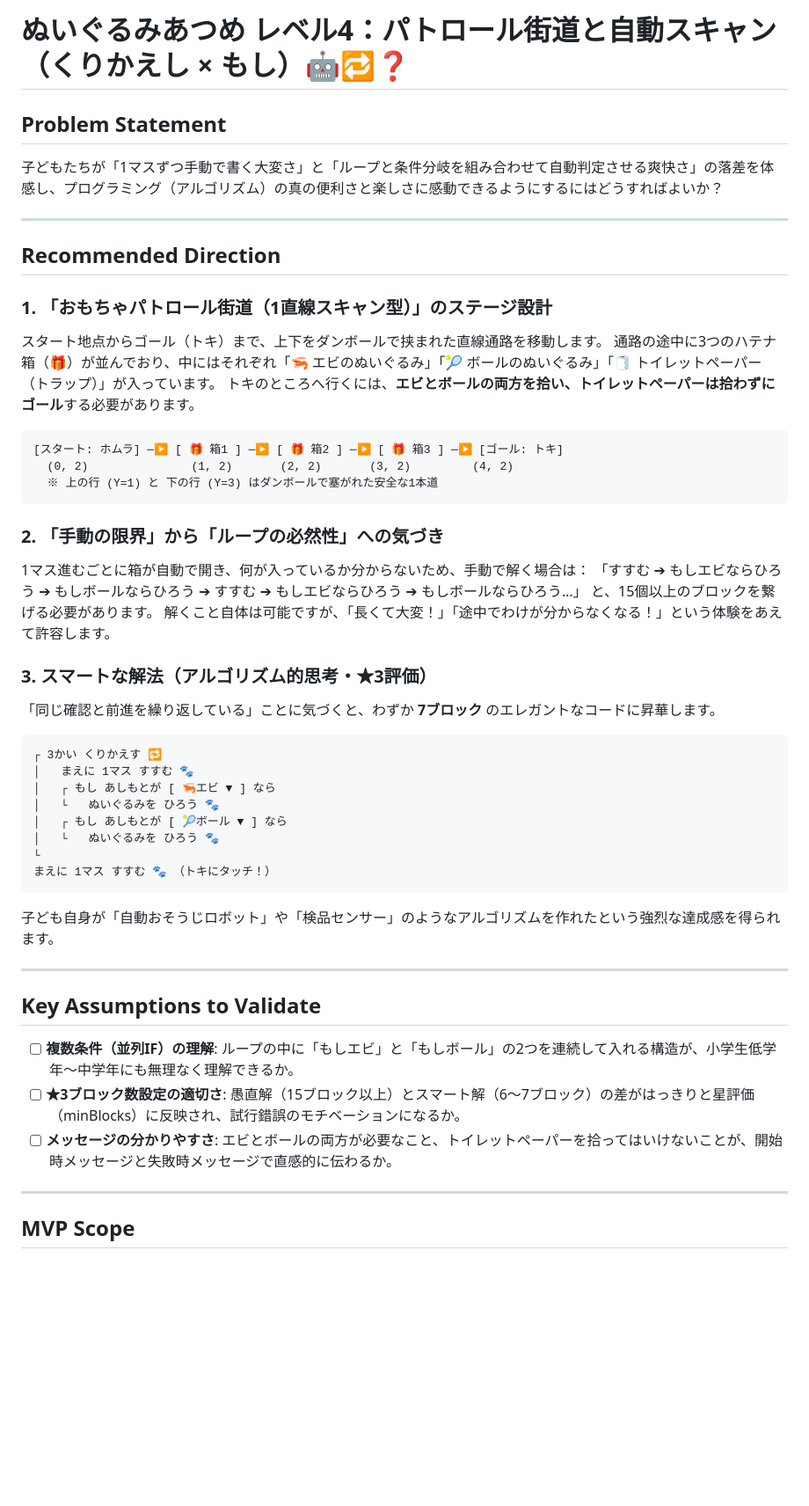
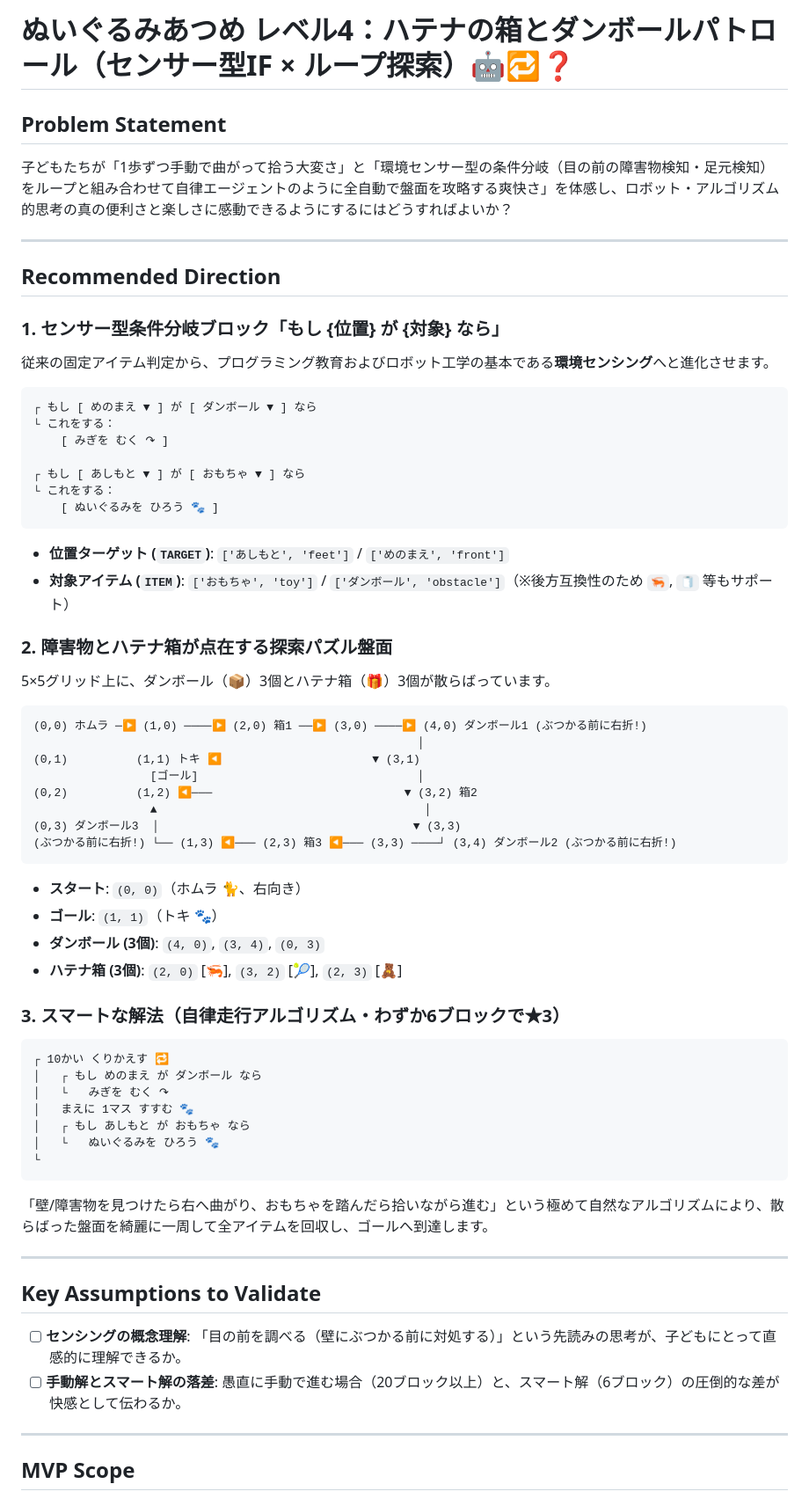
Before and after one commit to eno314/tokihomu-lab, a Markdown page: docs/ideas/toy-collection-level4-loop-if.md, the part around one of its changes. Shown at 88% size. Rendered like a GitHub page; blank space fills up the shorter version.

````diff
--- a/docs/ideas/toy-collection-level4-loop-if.md
+++ b/docs/ideas/toy-collection-level4-loop-if.md
@@ -1,50 +1,62 @@
-# ぬいぐるみあつめ レベル4：パトロール街道と自動スキャン（くりかえし × もし）🤖🔁❓
+# ぬいぐるみあつめ レベル4：ハテナの箱とダンボールパトロール（センサー型IF × ループ探索）🤖🔁❓
 
 ## Problem Statement
-子どもたちが「1マスずつ手動で書く大変さ」と「ループと条件分岐を組み合わせて自動判定させる爽快さ」の落差を体感し、プログラミング（アルゴリズム）の真の便利さと楽しさに感動できるようにするにはどうすればよいか？
+子どもたちが「1歩ずつ手動で曲がって拾う大変さ」と「環境センサー型の条件分岐（目の前の障害物検知・足元検知）をループと組み合わせて自律エージェントのように全自動で盤面を攻略する爽快さ」を体感し、ロボット・アルゴリズム的思考の真の便利さと楽しさに感動できるようにするにはどうすればよいか？
 
 ---
 
 ## Recommended Direction
 
-### 1. 「おもちゃパトロール街道（1直線スキャン型）」のステージ設計
-スタート地点からゴール（トキ）まで、上下をダンボールで挟まれた直線通路を移動します。
-通路の途中に3つのハテナ箱（🎁）が並んでおり、中にはそれぞれ「🦐 エビのぬいぐるみ」「🎾 ボールのぬいぐるみ」「🧻 トイレットペーパー（トラップ）」が入っています。
-トキのところへ行くには、**エビとボールの両方を拾い、トイレットペーパーは拾わずにゴール**する必要があります。
+### 1. センサー型条件分岐ブロック「もし {位置} が {対象} なら」
+従来の固定アイテム判定から、プログラミング教育およびロボット工学の基本である**環境センシング**へと進化させます。
 
 ```text
-[スタート: ホムラ] ─▶ [ 🎁 箱1 ] ─▶ [ 🎁 箱2 ] ─▶ [ 🎁 箱3 ] ─▶ [ゴール: トキ]
-  (0, 2)               (1, 2)       (2, 2)       (3, 2)         (4, 2)
-  ※ 上の行 (Y=1) と 下の行 (Y=3) はダンボールで塞がれた安全な1本道
+┌ もし [ めのまえ ▼ ] が [ ダンボール ▼ ] なら
+└ これをする：
+    [ みぎを むく ↷ ]
+
+┌ もし [ あしもと ▼ ] が [ おもちゃ ▼ ] なら
+└ これをする：
+    [ ぬいぐるみを ひろう 🐾 ]
 ```
+- **位置ターゲット (`TARGET`)**: `['あしもと', 'feet']` / `['めのまえ', 'front']`
+- **対象アイテム (`ITEM`)**: `['おもちゃ', 'toy']` / `['ダンボール', 'obstacle']`（※後方互換性のため `🦐`, `🧻` 等もサポート）
 
-### 2. 「手動の限界」から「ループの必然性」への気づき
-1マス進むごとに箱が自動で開き、何が入っているか分からないため、手動で解く場合は：
-「すすむ ➔ もしエビならひろう ➔ もしボールならひろう ➔ すすむ ➔ もしエビならひろう ➔ もしボールならひろう…」
-と、15個以上のブロックを繋げる必要があります。
-解くこと自体は可能ですが、「長くて大変！」「途中でわけが分からなくなる！」という体験をあえて許容します。
-
-### 3. スマートな解法（アルゴリズム的思考・★3評価）
-「同じ確認と前進を繰り返している」ことに気づくと、わずか **7ブロック** のエレガントなコードに昇華します。
+### 2. 障害物とハテナ箱が点在する探索パズル盤面
+5×5グリッド上に、ダンボール（📦）3個とハテナ箱（🎁）3個が散らばっています。
 
 ```text
-┌ 3かい くりかえす 🔁
+(0,0) ホムラ ─▶ (1,0) ────▶ (2,0) 箱1 ──▶ (3,0) ────▶ (4,0) ダンボール1 (ぶつかる前に右折!)
+                                                        │
+(0,1)          (1,1) トキ ◀                      ▼ (3,1)
+                 [ゴール]                                │
+(0,2)          (1,2) ◀───                            ▼ (3,2) 箱2
+                 ▲                                       │
+(0,3) ダンボール3  │                                     ▼ (3,3)
+(ぶつかる前に右折!) └── (1,3) ◀─── (2,3) 箱3 ◀─── (3,3) ────┘ (3,4) ダンボール2 (ぶつかる前に右折!)
+```
+- **スタート**: `(0, 0)`（ホムラ 🐈、右向き）
+- **ゴール**: `(1, 1)`（トキ 🐾）
+- **ダンボール (3個)**: `(4, 0)`, `(3, 4)`, `(0, 3)`
+- **ハテナ箱 (3個)**: `(2, 0)` [🦐], `(3, 2)` [🎾], `(2, 3)` [🧸]
+
+### 3. スマートな解法（自律走行アルゴリズム・わずか6ブロックで★3）
+```text
+┌ 10かい くりかえす 🔁
+│   ┌ もし めのまえ が ダンボール なら
+│   └   みぎを むく ↷
 │   まえに 1マス すすむ 🐾
-│   ┌ もし あしもとが [ 🦐エビ ▼ ] なら
-│   └   ぬいぐるみを ひろう 🐾
-│   ┌ もし あしもとが [ 🎾ボール ▼ ] なら
+│   ┌ もし あしもと が おもちゃ なら
 │   └   ぬいぐるみを ひろう 🐾
 └
-まえに 1マス すすむ 🐾 （トキにタッチ！）
 ```
-子ども自身が「自動おそうじロボット」や「検品センサー」のようなアルゴリズムを作れたという強烈な達成感を得られます。
+「壁/障害物を見つけたら右へ曲がり、おもちゃを踏んだら拾いながら進む」という極めて自然なアルゴリズムにより、散らばった盤面を綺麗に一周して全アイテムを回収し、ゴールへ到達します。
 
 ---
 
 ## Key Assumptions to Validate
-- [ ] **複数条件（並列IF）の理解**: ループの中に「もしエビ」と「もしボール」の2つを連続して入れる構造が、小学生低学年〜中学年にも無理なく理解できるか。
-- [ ] **★3ブロック数設定の適切さ**: 愚直解（15ブロック以上）とスマート解（6〜7ブロック）の差がはっきりと星評価（minBlocks）に反映され、試行錯誤のモチベーションになるか。
-- [ ] **メッセージの分かりやすさ**: エビとボールの両方が必要なこと、トイレットペーパーを拾ってはいけないことが、開始時メッセージと失敗時メッセージで直感的に伝わるか。
+- [ ] **センシングの概念理解**: 「目の前を調べる（壁にぶつかる前に対処する）」という先読みの思考が、子どもにとって直感的に理解できるか。
+- [ ] **手動解とスマート解の落差**: 愚直に手動で進む場合（20ブロック以上）と、スマート解（6ブロック）の圧倒的な差が快感として伝わるか。
 
 ---
 
````
Also changed, not shown: other parts of docs/ideas/toy-collection-level4-loop-if.md (+14 -31 lines).
